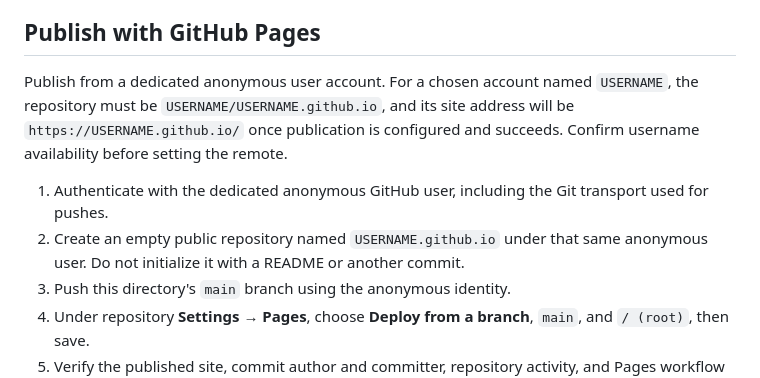
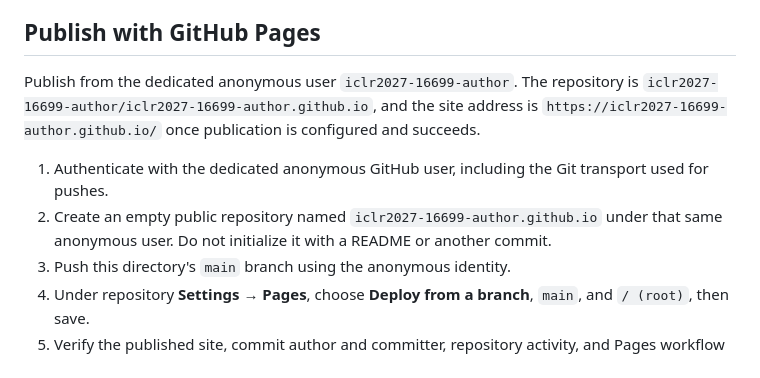
Before and after one commit to iclr2027-16699-author/iclr2027-16699-author.github.io, a Markdown page: README.md, the part around the change. GitHub-like rendering.

Commit message:
Document anonymous GitHub Pages destination

```diff
--- a/README.md
+++ b/README.md
@@ -25,10 +25,10 @@ The abstract and numerical results come from the supplied paper. The main three
 
 ## Publish with GitHub Pages
 
-Publish from a dedicated anonymous user account. For a chosen account named `USERNAME`, the repository must be `USERNAME/USERNAME.github.io`, and its site address will be `https://USERNAME.github.io/` once publication is configured and succeeds. Confirm username availability before setting the remote.
+Publish from the dedicated anonymous user `iclr2027-16699-author`. The repository is `iclr2027-16699-author/iclr2027-16699-author.github.io`, and the site address is `https://iclr2027-16699-author.github.io/` once publication is configured and succeeds.
 
 1. Authenticate with the dedicated anonymous GitHub user, including the Git transport used for pushes.
-2. Create an empty public repository named `USERNAME.github.io` under that same anonymous user. Do not initialize it with a README or another commit.
+2. Create an empty public repository named `iclr2027-16699-author.github.io` under that same anonymous user. Do not initialize it with a README or another commit.
 3. Push this directory's `main` branch using the anonymous identity.
 4. Under repository **Settings → Pages**, choose **Deploy from a branch**, `main`, and `/ (root)`, then save.
 5. Verify the published site, commit author and committer, repository activity, and Pages workflow actor from a signed-out session.
```
